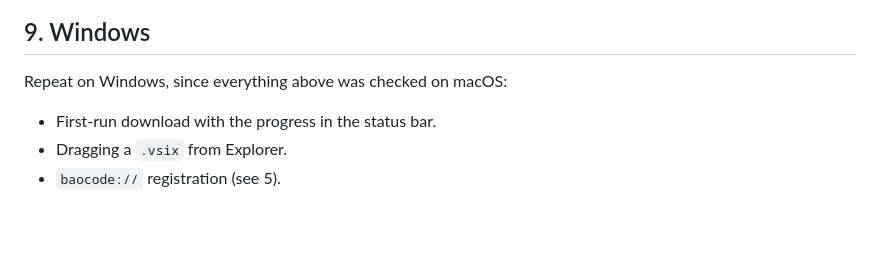
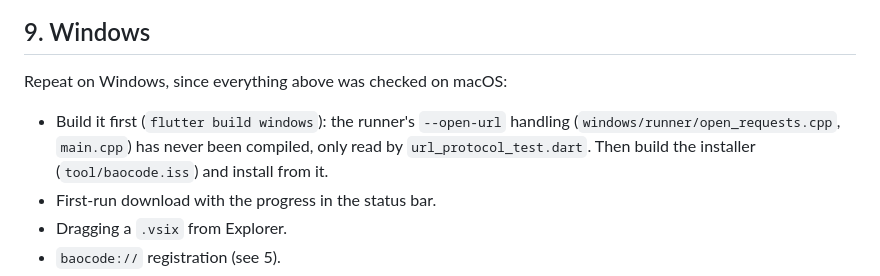
Before and after one commit to baocode-dev/baocode, a Markdown page: docs/extensions/MANUAL_CHECKLIST.md, the part around the change. GitHub-like rendering; blank space fills up the shorter version.

Commit message:
docs(extensions): the Windows runner is to be compiled first
Co-Authored-By: BaoCode <noreply@baocode.dev>

```diff
--- a/docs/extensions/MANUAL_CHECKLIST.md
+++ b/docs/extensions/MANUAL_CHECKLIST.md
@@ -126,6 +126,10 @@ authorisation prompt itself cannot be driven from a test.
 ## 9. Windows
 
 Repeat on Windows, since everything above was checked on macOS:
+- Build it first (`flutter build windows`): the runner's `--open-url`
+  handling (`windows/runner/open_requests.cpp`, `main.cpp`) has never been
+  compiled, only read by `url_protocol_test.dart`. Then build the installer
+  (`tool/baocode.iss`) and install from it.
 - First-run download with the progress in the status bar.
 - Dragging a `.vsix` from Explorer.
 - `baocode://` registration (see 5).
```
